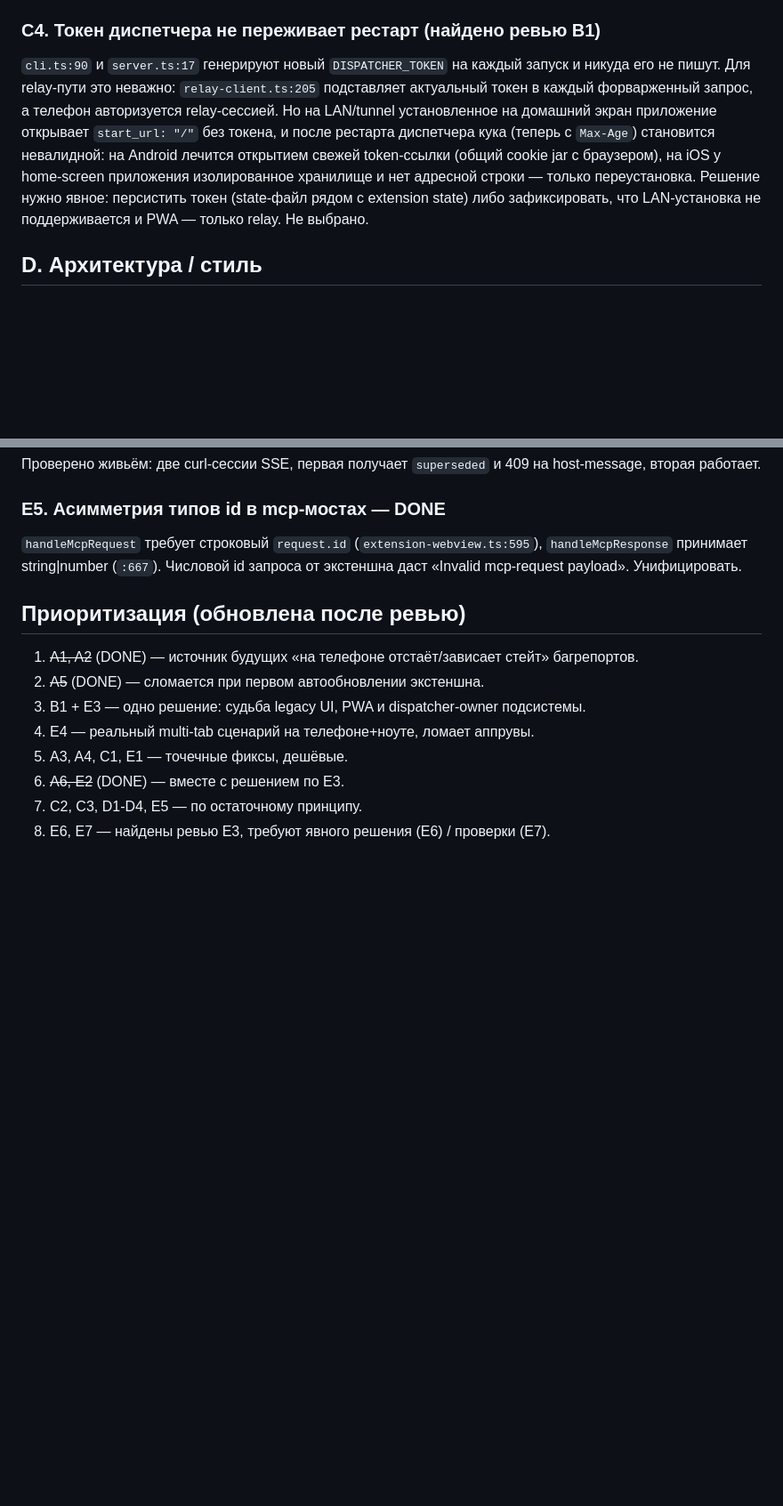
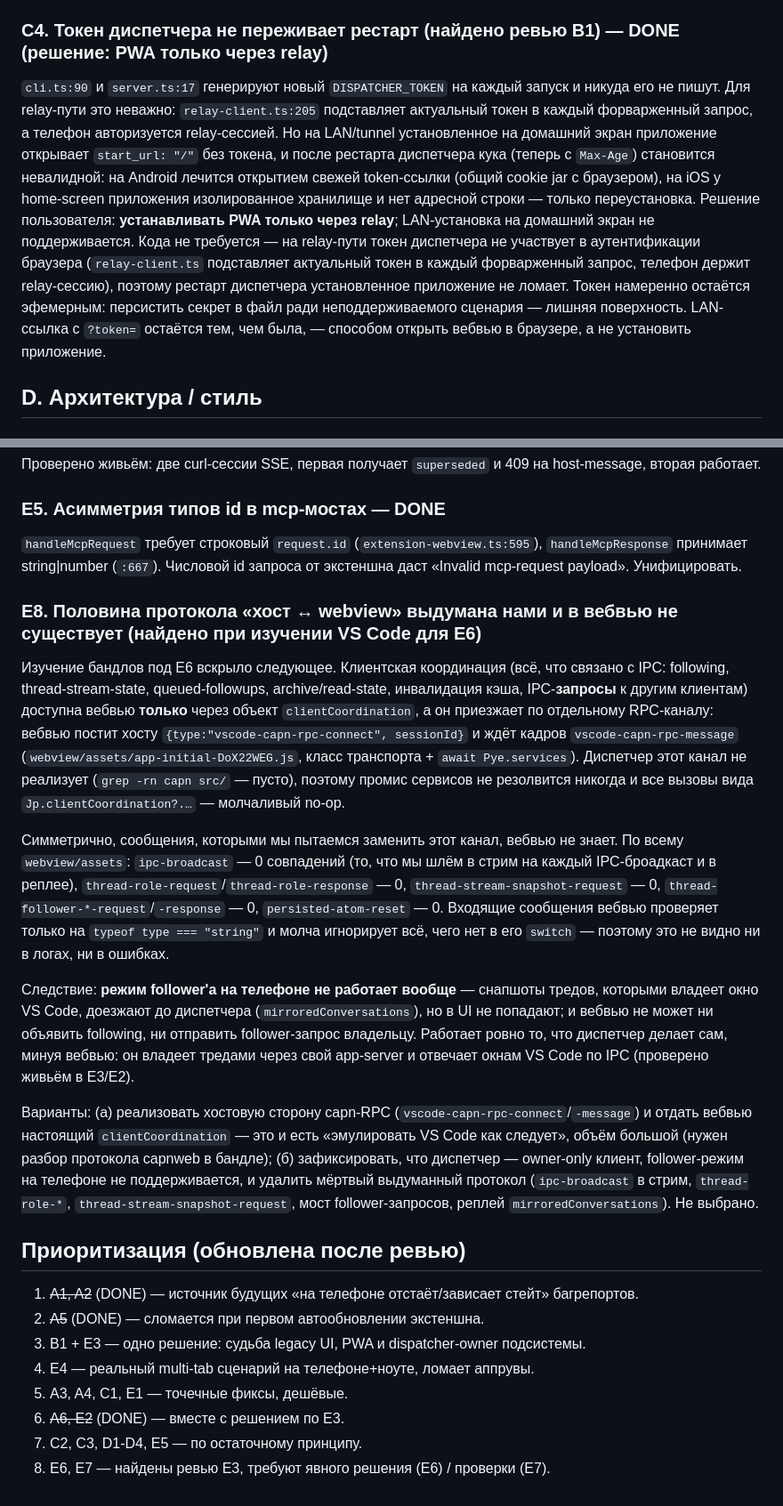
Before and after one commit to toolittlecakes/codex-dispatcher, a Markdown page: docs/bridge-review-2026-08-12.md, 2 parts joined by grey strips. Shown at 89% size. Rendered like a GitHub page; blank space fills up the shorter version.

Commit message:
docs: record the PWA-over-relay decision and the missing webview RPC channel
C4 is settled by decision rather than code: the relay path never
authenticates the browser with the dispatcher token, so an ephemeral
token costs nothing there, and persisting a secret to disk for a
home-screen install we do not support would only add surface.

E8 is what studying VS Code for E6 turned up: the webview reaches
client coordination through a capnweb RPC channel we never answer, and
the messages we invented in its place appear nowhere in its bundle, so
follower mode on the phone cannot work and fails silently.

```diff
--- a/docs/bridge-review-2026-08-12.md
+++ b/docs/bridge-review-2026-08-12.md
@@ -134,9 +134,9 @@ PWA сделан на поверхности вебвью (`src/pwa.ts`): `/mani
 
 Правки после ревью: (1) `secretEquals` сравнивал длину в UTF-16 code units, а `timingSafeEqual` — байты, поэтому кандидат из multibyte-символов нужной длины кидал `RangeError` вместо 401 (регрессия, внесённая этим же коммитом; воспроизведено) — длина считается в байтах. (2) Relay читал первую попавшуюся куку с нужным именем, из-за чего браузер с оставшейся от старого бага host-only `codex_dispatcher_session` попадал в цикл логина; `cookieValues` теперь возвращает все значения, relay аутентифицируется по любому подходящему, а нераскодируемая кука пропускается вместо 500 (заодно pre-existing `URIError` в relay).
 
-### C4. Токен диспетчера не переживает рестарт (найдено ревью B1)
+### C4. Токен диспетчера не переживает рестарт (найдено ревью B1) — DONE (решение: PWA только через relay)
 
-`cli.ts:90` и `server.ts:17` генерируют новый `DISPATCHER_TOKEN` на каждый запуск и никуда его не пишут. Для relay-пути это неважно: `relay-client.ts:205` подставляет актуальный токен в каждый форварженный запрос, а телефон авторизуется relay-сессией. Но на LAN/tunnel установленное на домашний экран приложение открывает `start_url: "/"` без токена, и после рестарта диспетчера кука (теперь с `Max-Age`) становится невалидной: на Android лечится открытием свежей token-ссылки (общий cookie jar с браузером), на iOS у home-screen приложения изолированное хранилище и нет адресной строки — только переустановка. Решение нужно явное: персистить токен (state-файл рядом с extension state) либо зафиксировать, что LAN-установка не поддерживается и PWA — только relay. Не выбрано.
+`cli.ts:90` и `server.ts:17` генерируют новый `DISPATCHER_TOKEN` на каждый запуск и никуда его не пишут. Для relay-пути это неважно: `relay-client.ts:205` подставляет актуальный токен в каждый форварженный запрос, а телефон авторизуется relay-сессией. Но на LAN/tunnel установленное на домашний экран приложение открывает `start_url: "/"` без токена, и после рестарта диспетчера кука (теперь с `Max-Age`) становится невалидной: на Android лечится открытием свежей token-ссылки (общий cookie jar с браузером), на iOS у home-screen приложения изолированное хранилище и нет адресной строки — только переустановка. Решение пользователя: **устанавливать PWA только через relay**; LAN-установка на домашний экран не поддерживается. Кода не требуется — на relay-пути токен диспетчера не участвует в аутентификации браузера (`relay-client.ts` подставляет актуальный токен в каждый форварженный запрос, телефон держит relay-сессию), поэтому рестарт диспетчера установленное приложение не ломает. Токен намеренно остаётся эфемерным: персистить секрет в файл ради неподдерживаемого сценария — лишняя поверхность. LAN-ссылка с `?token=` остаётся тем, чем была, — способом открыть вебвью в браузере, а не установить приложение.
 
 ## D. Архитектура / стиль
 
@@ -196,6 +196,16 @@ VS Code гарантирует один webview-инстанс; в бридже
 
 `handleMcpRequest` требует строковый `request.id` (`extension-webview.ts:595`), `handleMcpResponse` принимает string|number (`:667`). Числовой id запроса от экстеншна даст «Invalid mcp-request payload». Унифицировать.
 
+### E8. Половина протокола «хост ↔ webview» выдумана нами и в вебвью не существует (найдено при изучении VS Code для E6)
+
+Изучение бандлов под E6 вскрыло следующее. Клиентская координация (всё, что связано с IPC: following, thread-stream-state, queued-followups, archive/read-state, инвалидация кэша, IPC-**запросы** к другим клиентам) доступна вебвью **только** через объект `clientCoordination`, а он приезжает по отдельному RPC-каналу: вебвью постит хосту `{type:"vscode-capn-rpc-connect", sessionId}` и ждёт кадров `vscode-capn-rpc-message` (`webview/assets/app-initial-DoX22WEG.js`, класс транспорта + `await Pye.services`). Диспетчер этот канал не реализует (`grep -rn capn src/` — пусто), поэтому промис сервисов не резолвится никогда и все вызовы вида `Jp.clientCoordination?.…` — молчаливый no-op.
+
+Симметрично, сообщения, которыми мы пытаемся заменить этот канал, вебвью не знает. По всему `webview/assets`: `ipc-broadcast` — 0 совпадений (то, что мы шлём в стрим на каждый IPC-броадкаст и в реплее), `thread-role-request`/`thread-role-response` — 0, `thread-stream-snapshot-request` — 0, `thread-follower-*-request`/`-response` — 0, `persisted-atom-reset` — 0. Входящие сообщения вебвью проверяет только на `typeof type === "string"` и молча игнорирует всё, чего нет в его `switch` — поэтому это не видно ни в логах, ни в ошибках.
+
+Следствие: **режим follower'а на телефоне не работает вообще** — снапшоты тредов, которыми владеет окно VS Code, доезжают до диспетчера (`mirroredConversations`), но в UI не попадают; и вебвью не может ни объявить following, ни отправить follower-запрос владельцу. Работает ровно то, что диспетчер делает сам, минуя вебвью: он владеет тредами через свой app-server и отвечает окнам VS Code по IPC (проверено живьём в E3/E2).
+
+Варианты: (а) реализовать хостовую сторону capn-RPC (`vscode-capn-rpc-connect`/`-message`) и отдать вебвью настоящий `clientCoordination` — это и есть «эмулировать VS Code как следует», объём большой (нужен разбор протокола capnweb в бандле); (б) зафиксировать, что диспетчер — owner-only клиент, follower-режим на телефоне не поддерживается, и удалить мёртвый выдуманный протокол (`ipc-broadcast` в стрим, `thread-role-*`, `thread-stream-snapshot-request`, мост follower-запросов, реплей `mirroredConversations`). Не выбрано.
+
 ## Приоритизация (обновлена после ревью)
 
 1. ~~A1, A2~~ (DONE) — источник будущих «на телефоне отстаёт/зависает стейт» багрепортов.
```
